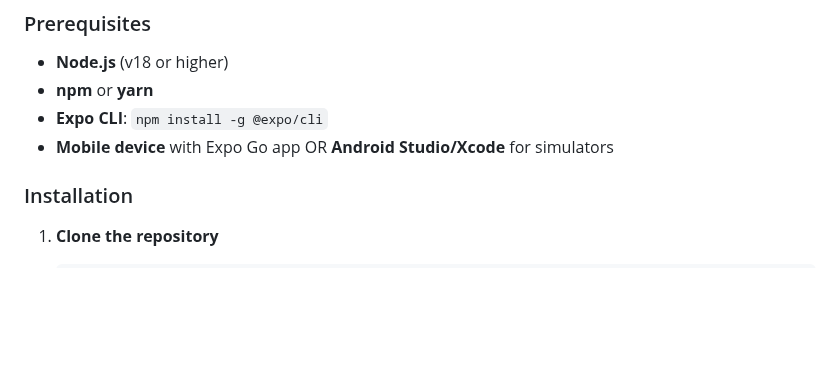
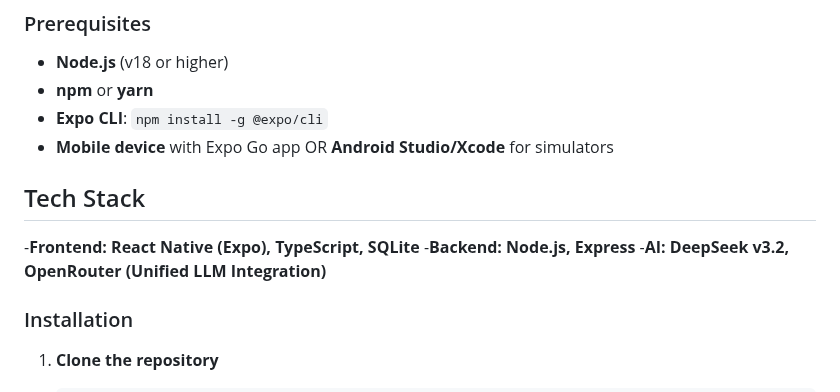
Before and after one commit to yuletan/LangAI, a Markdown page: README.md, the part around the change. Drawn GitHub-style; blank space fills up the shorter version.

```diff
--- a/README.md
+++ b/README.md
@@ -10,6 +10,12 @@ An app that utilises AI to predict, teach and test learners of a new language at
 - **npm** or **yarn**
 - **Expo CLI**: `npm install -g @expo/cli`
 - **Mobile device** with Expo Go app OR **Android Studio/Xcode** for simulators
+
+## Tech Stack
+
+-**Frontend: React Native (Expo), TypeScript, SQLite**
+-**Backend: Node.js, Express**
+-**AI: DeepSeek v3.2, OpenRouter (Unified LLM Integration)**
 
 ### Installation
 
```
